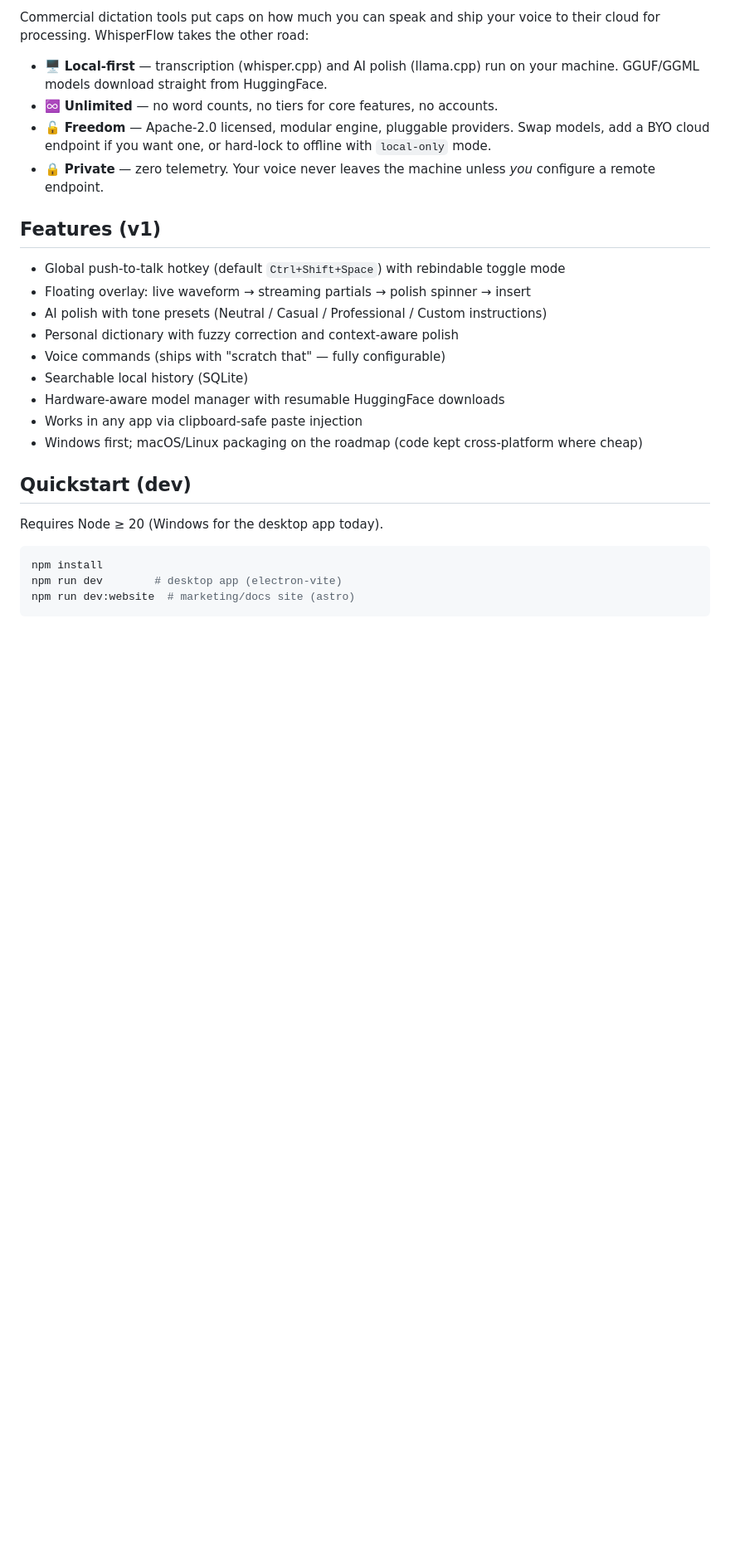
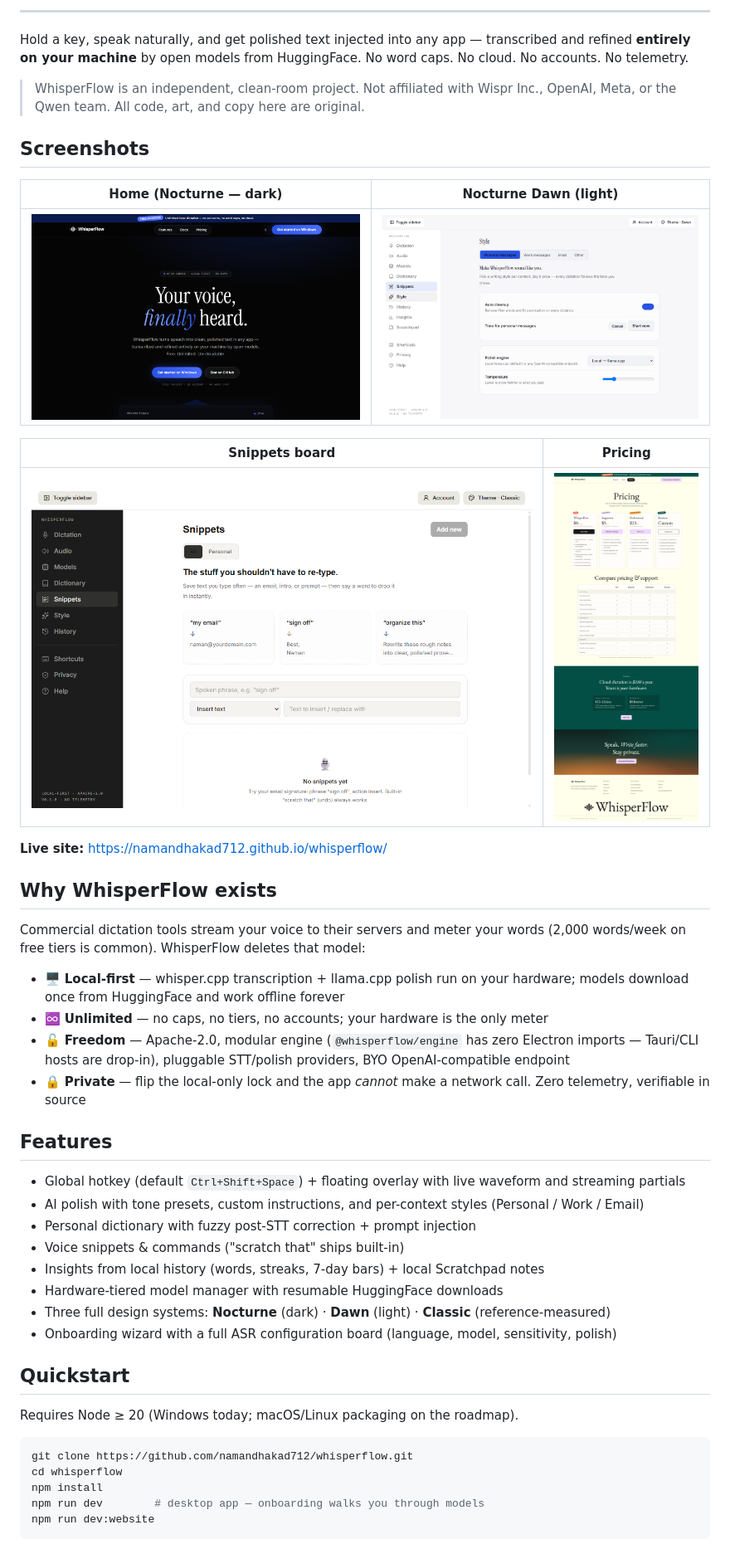
Before and after one commit to namandhakad712/whisperflow, a Markdown page: README.md, the part around one of its changes. Shown at 83% size. GitHub-like rendering; pictures changed too: docs/assets/dawn.png (added), docs/assets/hero.png (added), docs/assets/pricing.png (added); blank space fills up the shorter version.

Commit message:
docs(readme): banner + animated SVG logo/voice-line assets, screenshot gallery, badges, full layout restructure

````diff
--- a/README.md
+++ b/README.md
@@ -12,31 +22,55 @@ by open models running on **your** hardware. No word caps. No cloud required. No
 
-Commercial dictation tools put caps on how much you can speak and ship your voice to their
-cloud for processing. WhisperFlow takes the other road:
+---
 
-- 🖥️ **Local-first** — transcription (whisper.cpp) and AI polish (llama.cpp) run on your machine. GGUF/GGML models download straight from HuggingFace.
-- ♾️ **Unlimited** — no word counts, no tiers for core features, no accounts.
-- 🔓 **Freedom** — Apache-2.0 licensed, modular engine, pluggable providers. Swap models, add a BYO cloud endpoint if you want one, or hard-lock to offline with `local-only` mode.
-- 🔒 **Private** — zero telemetry. Your voice never leaves the machine unless *you* configure a remote endpoint.
+Hold a key, speak naturally, and get polished text injected into any app — transcribed and
+refined **entirely on your machine** by open models from HuggingFace. No word caps. No cloud.
+No accounts. No telemetry.
 
-## Features (v1)
+> WhisperFlow is an independent, clean-room project. Not affiliated with Wispr Inc., OpenAI,
+> Meta, or the Qwen team. All code, art, and copy here are original.
 
-- Global push-to-talk hotkey (default `Ctrl+Shift+Space`) with rebindable toggle mode
-- Floating overlay: live waveform → streaming partials → polish spinner → insert
-- AI polish with tone presets (Neutral / Casual / Professional / Custom instructions)
-- Personal dictionary with fuzzy correction and context-aware polish
-- Voice commands (ships with "scratch that" — fully configurable)
-- Searchable local history (SQLite)
-- Hardware-aware model manager with resumable HuggingFace downloads
-- Works in any app via clipboard-safe paste injection
-- Windows first; macOS/Linux packaging on the roadmap (code kept cross-platform where cheap)
+## Screenshots
 
-## Quickstart (dev)
+| Home (Nocturne — dark) | Nocturne Dawn (light) |
+| --- | --- |
+| ![Home](docs/assets/hero.png) | ![Dawn](docs/assets/dawn.png) |
 
-Requires Node ≥ 20 (Windows for the desktop app today).
+| Snippets board | Pricing |
+| --- | --- |
+| ![Snippets](docs/assets/snippets.png) | ![Pricing](docs/assets/pricing.png) |
+
+**Live site:** <https://namandhakad712.github.io/whisperflow/>
+
+## Why WhisperFlow exists
+
+Commercial dictation tools stream your voice to their servers and meter your words
+(2,000 words/week on free tiers is common). WhisperFlow deletes that model:
+
+- 🖥️ **Local-first** — whisper.cpp transcription + llama.cpp polish run on your hardware; models download once from HuggingFace and work offline forever
+- ♾️ **Unlimited** — no caps, no tiers, no accounts; your hardware is the only meter
+- 🔓 **Freedom** — Apache-2.0, modular engine (`@whisperflow/engine` has zero Electron imports — Tauri/CLI hosts are drop-in), pluggable STT/polish providers, BYO OpenAI-compatible endpoint
+- 🔒 **Private** — flip the local-only lock and the app *cannot* make a network call. Zero telemetry, verifiable in source
+
+## Features
+
+- Global hotkey (default `Ctrl+Shift+Space`) + floating overlay with live waveform and streaming partials
+- AI polish with tone presets, custom instructions, and per-context styles (Personal / Work / Email)
+- Personal dictionary with fuzzy post-STT correction + prompt injection
+- Voice snippets & commands ("scratch that" ships built-in)
+- Insights from local history (words, streaks, 7-day bars) + local Scratchpad notes
+- Hardware-tiered model manager with resumable HuggingFace downloads
+- Three full design systems: **Nocturne** (dark) · **Dawn** (light) · **Classic** (reference-measured)
+- Onboarding wizard with a full ASR configuration board (language, model, sensitivity, polish)
+
+## Quickstart
+
+Requires Node ≥ 20 (Windows today; macOS/Linux packaging on the roadmap).
 
 ```bash
+git clone https://github.com/namandhakad712/whisperflow.git
+cd whisperflow
 npm install
-npm run dev        # desktop app (electron-vite)
-npm run dev:website  # marketing/docs site (astro)
+npm run dev        # desktop app — onboarding walks you through models
+npm run dev:website
 ```
 
````
Also changed, not shown: other parts of README.md (+42 -38 lines), 2 other files.
